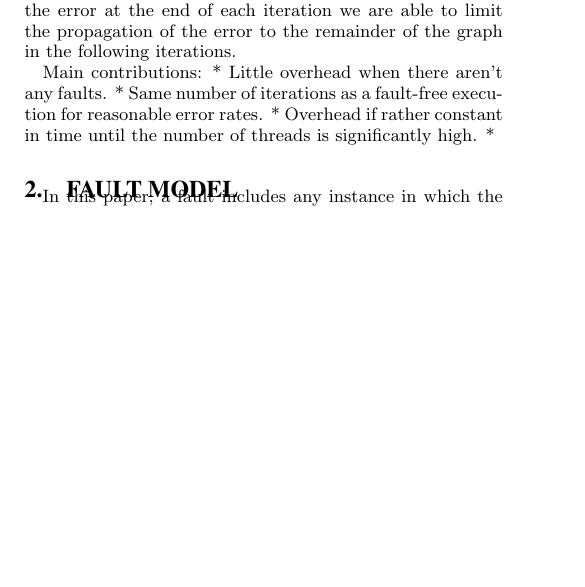
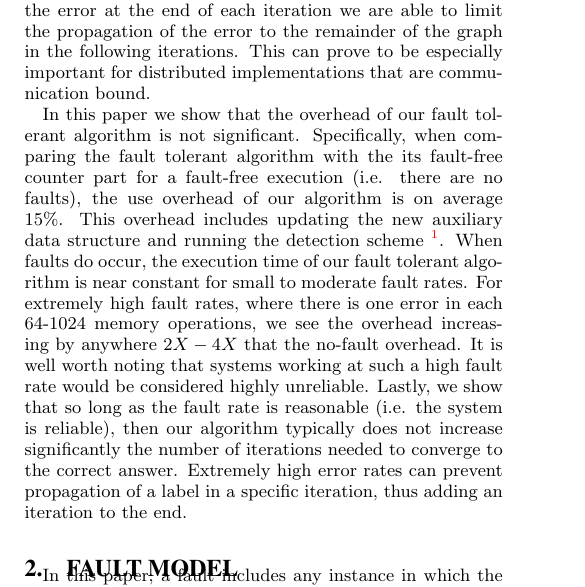
Before and after one commit to ogreen/approxGraphComp, a LaTeX paper (paper/main.tex, which reads paper/intro.tex): part of one column of page 1 of 7, cut so that both start at the same text, the shorter picture padded with empty space. Compiled offline with pdfLaTeX.

Commit message:
add contribtions to the intro section

```diff
--- a/paper/intro.tex
+++ b/paper/intro.tex
@@ -15,10 +15,20 @@ propagation based. We modify the parallel algorithm of Shiloach-Vishkin \cite{sh
 make it fault-tolerant by augmenting the data structures used by the algorithm and by adding a
 detection and correction scheme at the end of every iteration. By detecting and correcting the
 error at the end of each iteration we are able to limit the propagation of the error to the
-remainder of the graph in the following iterations.
+remainder of the graph in the following iterations. This can prove to be especially important for
+distributed implementations that are communication bound.
 
-Main contributions:
-* Little overhead when there aren't any faults.
-* Same number of iterations as a fault-free execution for reasonable error rates.
-* Overhead if rather constant in time until the number of threads is significantly high.
-*
+
+In this paper we show that the overhead of our fault tolerant algorithm is not significant.
+Specifically, when comparing the fault tolerant algorithm with the its fault-free counter part for
+a fault-free execution (i.e. there are no faults), the use overhead of our algorithm is on average
+$15\%$. This overhead includes updating the new auxiliary data structure and running the detection
+scheme \footnote{The correction scheme is not executed as no faults are detected.}. When faults do
+occur, the execution time of our fault tolerant algorithm is near constant for small to moderate
+fault rates. For extremely high fault rates, where there is one error in each 64-1024 memory
+operations, we see the overhead increasing by anywhere $2X-4X$ that the no-fault overhead. It is
+well worth noting that systems working at such a high fault rate would be considered highly
+unreliable. Lastly, we show that so long as the fault rate is reasonable (i.e. the system is
+reliable), then our algorithm typically does not increase significantly the number of iterations
+needed to converge to the correct answer. Extremely high error rates can prevent propagation of a
+label in a specific iteration, thus adding an iteration to the end.
```
